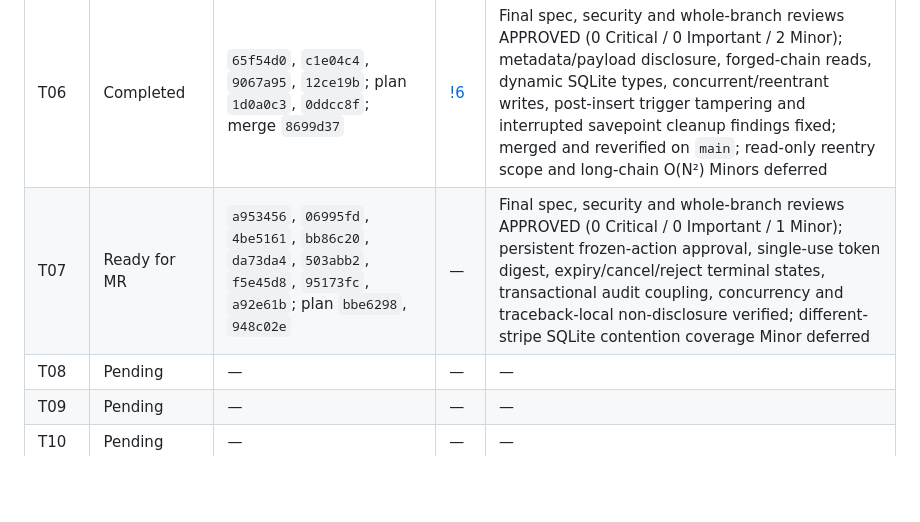
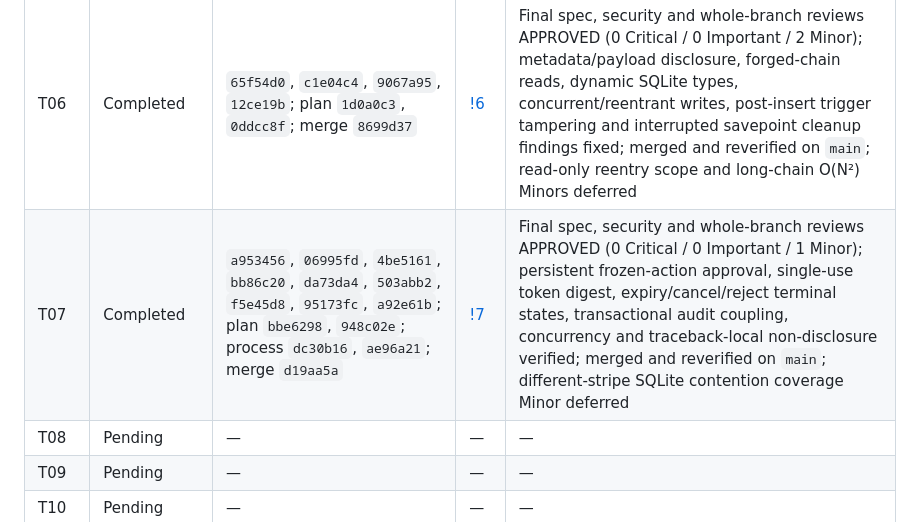
Before and after one commit to Gungnir6/safefix-harness, a Markdown page: PLAN.md, the part around the change. Rendered like a GitHub page; blank space fills up the shorter version.

```diff
--- a/PLAN.md
+++ b/PLAN.md
@@ -1511,7 +1511,7 @@ Update this table only with actual commits; do not prefill hashes.
 | T04 | Completed | `91dbd88`, `94c0edd`, `49895de`, `325aa1b`; plan `6031621`, `dad25df`; merge `10cd964` | [!3](https://git.nju.edu.cn/Gungnir/safefix-harness/-/merge_requests/3) | Final spec and quality reviews APPROVED (0 Critical / 0 Important / 1 Minor); Windows device/ADS, workspace symlink alias and exception-disclosure findings fixed; merged and reverified on `main`; Hypothesis oracle design Minor deferred |
 | T05 | Completed | `44c625e`, `1a0d503`, `2204d34`, `3a640c8`, `224d696`, `0da385a`, `6a6ff31`; plan `7b12b89`, `63ac64a`; merge `ff7c17f` | [!5](https://git.nju.edu.cn/Gungnir/safefix-harness/-/merge_requests/5) | Final spec, security and whole-branch reviews APPROVED (0 Critical / 0 Important / 0 Minor); authorization identity, nested shell/interpreter, normalized system paths, Git side effects, sensitive file transfer and disclosure findings fixed; merged and reverified on `main` |
 | T06 | Completed | `65f54d0`, `c1e04c4`, `9067a95`, `12ce19b`; plan `1d0a0c3`, `0ddcc8f`; merge `8699d37` | [!6](https://git.nju.edu.cn/Gungnir/safefix-harness/-/merge_requests/6) | Final spec, security and whole-branch reviews APPROVED (0 Critical / 0 Important / 2 Minor); metadata/payload disclosure, forged-chain reads, dynamic SQLite types, concurrent/reentrant writes, post-insert trigger tampering and interrupted savepoint cleanup findings fixed; merged and reverified on `main`; read-only reentry scope and long-chain O(N²) Minors deferred |
-| T07 | Ready for MR | `a953456`, `06995fd`, `4be5161`, `bb86c20`, `da73da4`, `503abb2`, `f5e45d8`, `95173fc`, `a92e61b`; plan `bbe6298`, `948c02e` | — | Final spec, security and whole-branch reviews APPROVED (0 Critical / 0 Important / 1 Minor); persistent frozen-action approval, single-use token digest, expiry/cancel/reject terminal states, transactional audit coupling, concurrency and traceback-local non-disclosure verified; different-stripe SQLite contention coverage Minor deferred |
+| T07 | Completed | `a953456`, `06995fd`, `4be5161`, `bb86c20`, `da73da4`, `503abb2`, `f5e45d8`, `95173fc`, `a92e61b`; plan `bbe6298`, `948c02e`; process `dc30b16`, `ae96a21`; merge `d19aa5a` | [!7](https://git.nju.edu.cn/Gungnir/safefix-harness/-/merge_requests/7) | Final spec, security and whole-branch reviews APPROVED (0 Critical / 0 Important / 1 Minor); persistent frozen-action approval, single-use token digest, expiry/cancel/reject terminal states, transactional audit coupling, concurrency and traceback-local non-disclosure verified; merged and reverified on `main`; different-stripe SQLite contention coverage Minor deferred |
 | T08 | Pending | — | — | — |
 | T09 | Pending | — | — | — |
 | T10 | Pending | — | — | — |
```
Also changed, not shown: AGENT_LOG.md (+2 -1 lines).
